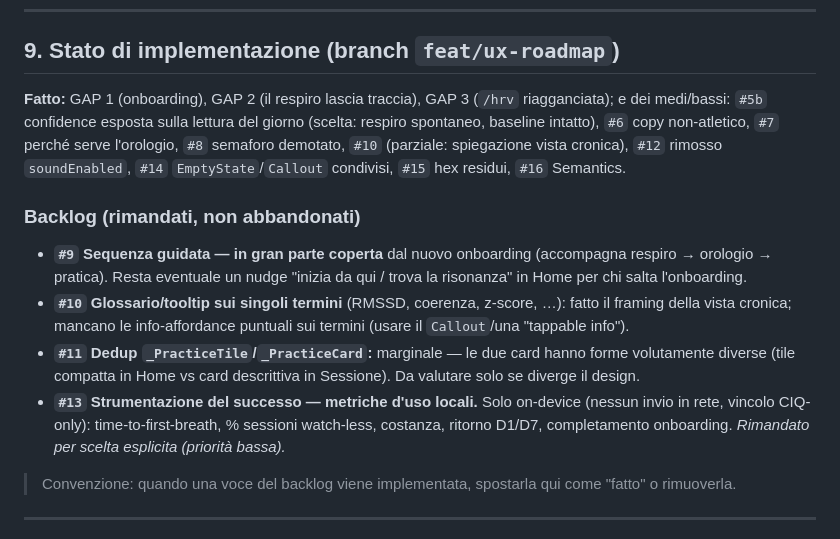
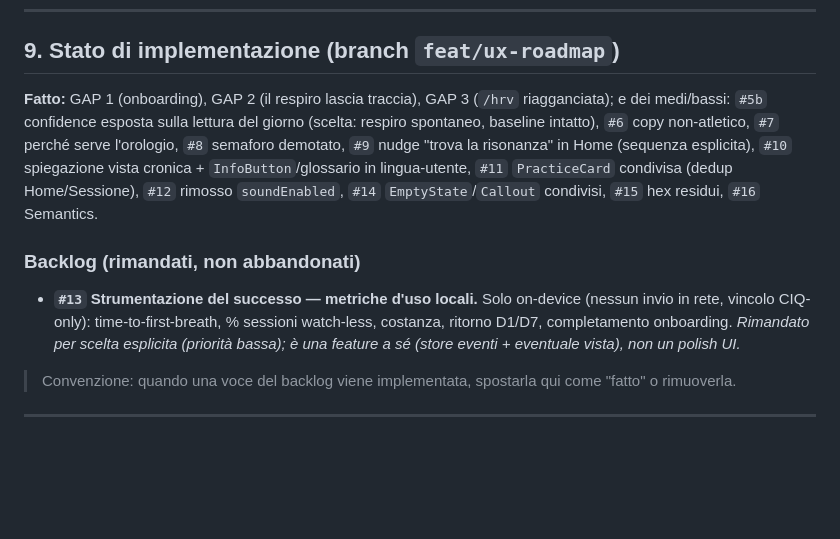
Before and after one commit to predamatteo/hrv_trainer, a Markdown page: docs/ux-and-usage.md, the part around the change. GitHub-like rendering; blank space fills up the shorter version.

Commit message:
docs: #9/#10/#11 fatti, resta solo #13 in backlog
Co-Authored-By: Claude Opus 4.8 <noreply@anthropic.com>

```diff
--- a/docs/ux-and-usage.md
+++ b/docs/ux-and-usage.md
@@ -211,14 +211,11 @@ Dove l'app **oggi** tradisce queste linee guida. Basato sui gap reali trovati ne
 
 ## 9. Stato di implementazione (branch `feat/ux-roadmap`)
 
-**Fatto:** GAP 1 (onboarding), GAP 2 (il respiro lascia traccia), GAP 3 (`/hrv` riagganciata); e dei medi/bassi: `#5b` confidence esposta sulla lettura del giorno (scelta: respiro spontaneo, baseline intatto), `#6` copy non-atletico, `#7` perché serve l'orologio, `#8` semaforo demotato, `#10` (parziale: spiegazione vista cronica), `#12` rimosso `soundEnabled`, `#14` `EmptyState`/`Callout` condivisi, `#15` hex residui, `#16` Semantics.
+**Fatto:** GAP 1 (onboarding), GAP 2 (il respiro lascia traccia), GAP 3 (`/hrv` riagganciata); e dei medi/bassi: `#5b` confidence esposta sulla lettura del giorno (scelta: respiro spontaneo, baseline intatto), `#6` copy non-atletico, `#7` perché serve l'orologio, `#8` semaforo demotato, `#9` nudge "trova la risonanza" in Home (sequenza esplicita), `#10` spiegazione vista cronica + `InfoButton`/glossario in lingua-utente, `#11` `PracticeCard` condivisa (dedup Home/Sessione), `#12` rimosso `soundEnabled`, `#14` `EmptyState`/`Callout` condivisi, `#15` hex residui, `#16` Semantics.
 
 ### Backlog (rimandati, non abbandonati)
 
-- **`#9` Sequenza guidata — in gran parte coperta** dal nuovo onboarding (accompagna respiro → orologio → pratica). Resta eventuale un nudge "inizia da qui / trova la risonanza" in Home per chi salta l'onboarding.
-- **`#10` Glossario/tooltip sui singoli termini** (RMSSD, coerenza, z-score, …): fatto il framing della vista cronica; mancano le info-affordance puntuali sui termini (usare il `Callout`/una "tappable info").
-- **`#11` Dedup `_PracticeTile`/`_PracticeCard`:** marginale — le due card hanno forme volutamente diverse (tile compatta in Home vs card descrittiva in Sessione). Da valutare solo se diverge il design.
-- **`#13` Strumentazione del successo — metriche d'uso locali.** Solo on-device (nessun invio in rete, vincolo CIQ-only): time-to-first-breath, % sessioni watch-less, costanza, ritorno D1/D7, completamento onboarding. *Rimandato per scelta esplicita (priorità bassa).*
+- **`#13` Strumentazione del successo — metriche d'uso locali.** Solo on-device (nessun invio in rete, vincolo CIQ-only): time-to-first-breath, % sessioni watch-less, costanza, ritorno D1/D7, completamento onboarding. *Rimandato per scelta esplicita (priorità bassa); è una feature a sé (store eventi + eventuale vista), non un polish UI.*
 
 > Convenzione: quando una voce del backlog viene implementata, spostarla qui come "fatto" o rimuoverla.
 
```
